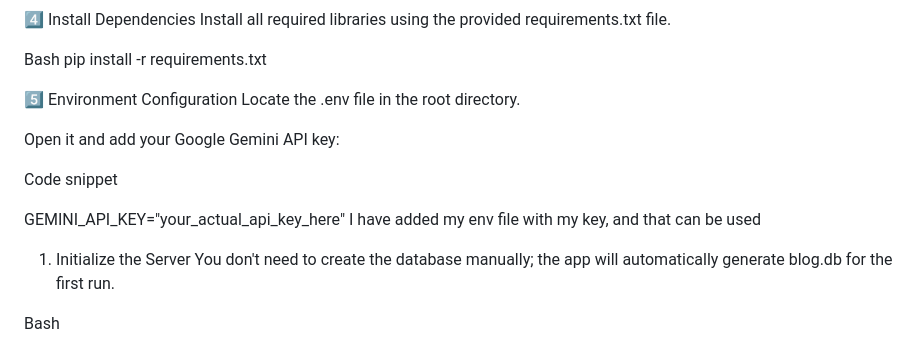
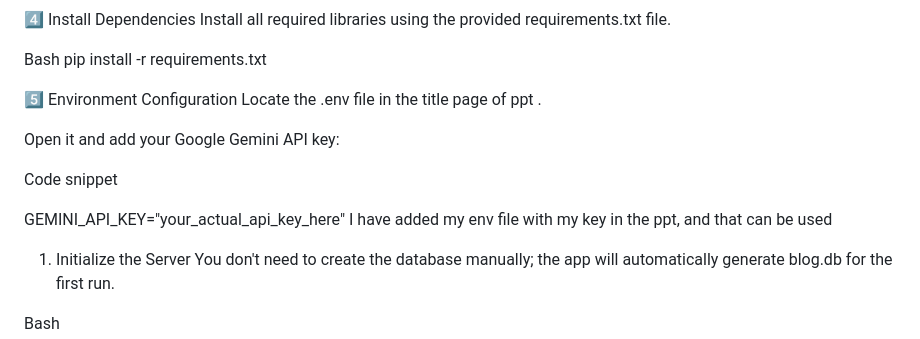
Before and after one commit to Aymanunischolar/Smart-Blog, a Markdown page: README.md, the part around the change. Rendered like a GitHub page.

```diff
--- a/README.md
+++ b/README.md
@@ -82,14 +82,15 @@ Bash
 pip install -r requirements.txt
 
 5️⃣ Environment Configuration
-Locate the .env file in the root directory.
+Locate the .env file in the title page of ppt
+.
 
 Open it and add your Google Gemini API key:
 
 Code snippet
 
 GEMINI_API_KEY="your_actual_api_key_here"
-I have added my env file with my key, and that can be used
+I have added my env file with my key in the ppt, and that can be used
 
 1. Initialize the Server
 You don't need to create the database manually; the app will automatically generate blog.db for the first run.
```
